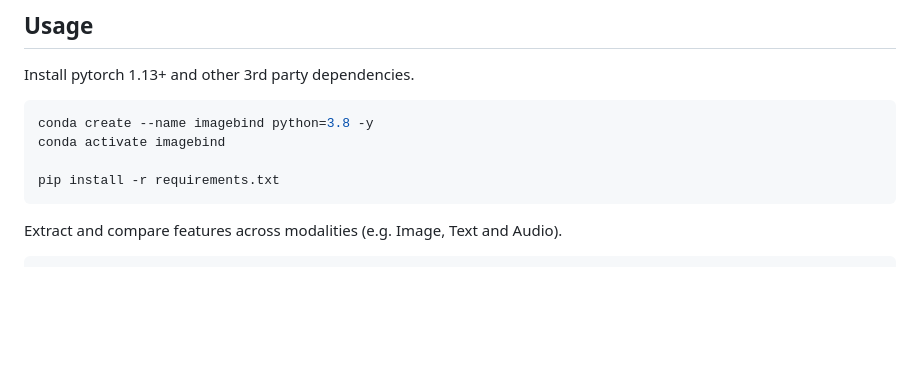
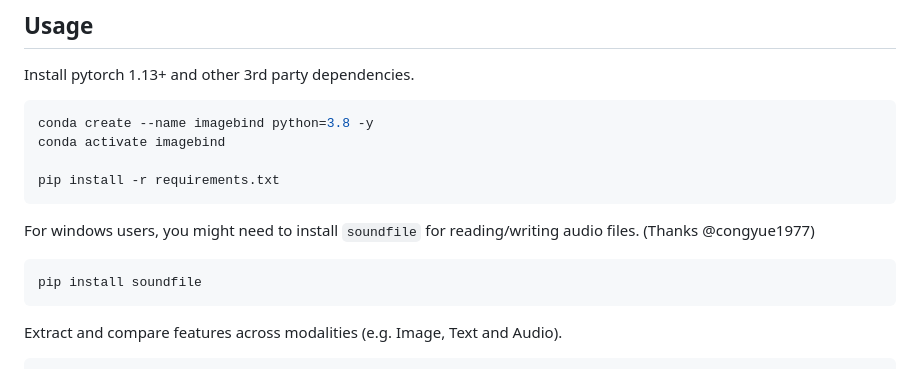
Before and after one commit to facebookresearch/ImageBind, a Markdown page: README.md, the part around the change. Rendered like a GitHub page; blank space fills up the shorter version.

Commit message:
Add instructions for windows users

````diff
--- a/README.md
+++ b/README.md
@@ -60,6 +60,13 @@ conda activate imagebind
 
 pip install -r requirements.txt
 ```
+
+For windows users, you might need to install `soundfile` for reading/writing audio files. (Thanks @congyue1977)
+
+```
+pip install soundfile
+```
+
 
 Extract and compare features across modalities (e.g. Image, Text and Audio).
 
````
